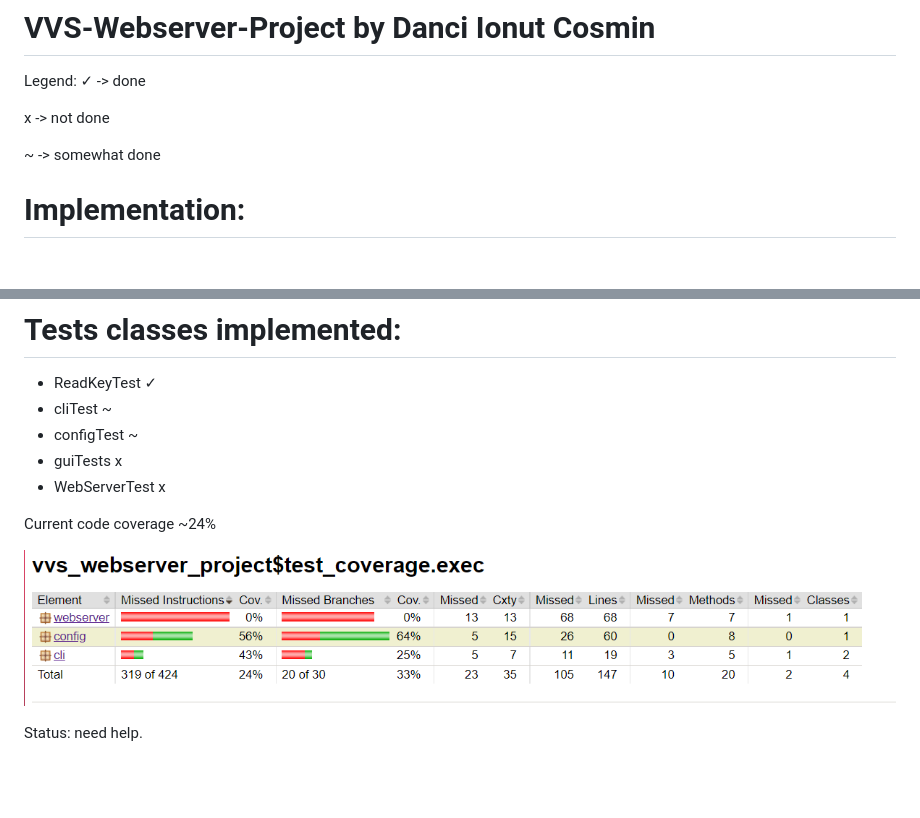
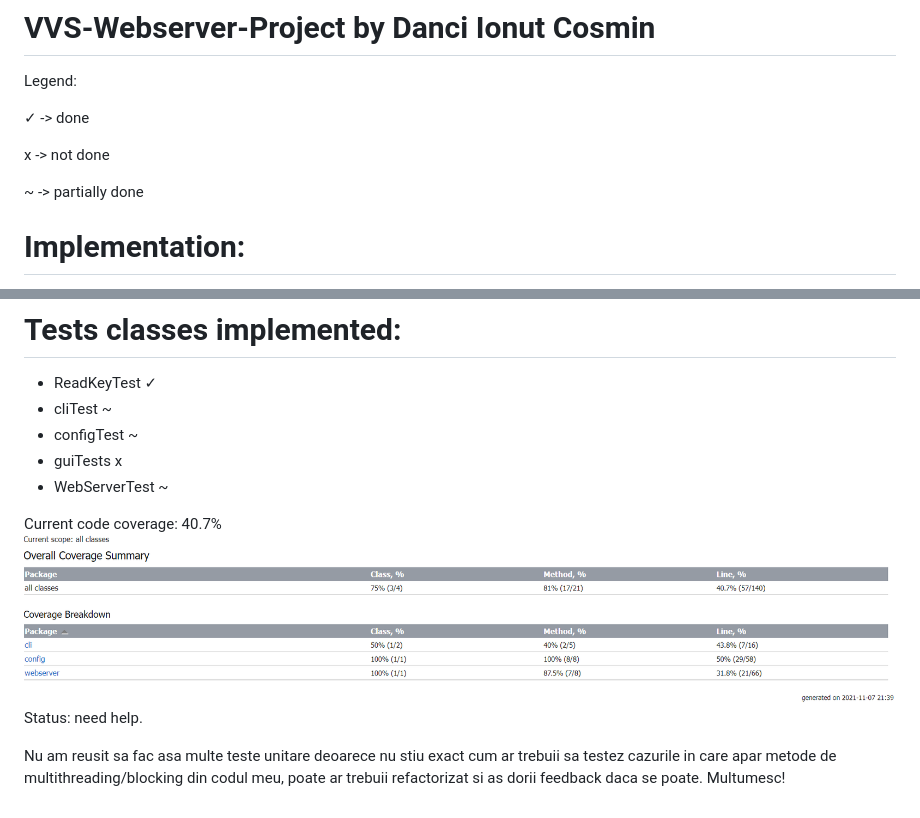
Before and after one commit to EvoShady/vvs-webserver-project, a Markdown page: README.md, 2 parts joined by grey strips. Drawn GitHub-style; pictures changed too: code_coverage.PNG (deleted), current_code_coverage.PNG (added); blank space fills up the shorter version.

Commit message:
Added some tests for web server

```diff
--- a/README.md
+++ b/README.md
@@ -1,11 +1,12 @@
 # VVS-Webserver-Project by Danci Ionut Cosmin
 
 Legend:
+
 ✓ -> done
 
 x -> not done
 
-~ -> somewhat done
+~ -> partially done
 
 # Implementation:
 - Webserver ✓
@@ -17,10 +18,10 @@ x -> not done
 - cliTest ~
 - configTest ~
 - guiTests x
-- WebServerTest x
+- WebServerTest ~
 
-Current code coverage ~24%
+Current code coverage: 40.7%
+![Code_Coverage_Image](./current_code_coverage.PNG)
+Status: need help.
 
-![Code_Coverage_Image](./code_coverage.PNG)
-
-Status: need help.
+Nu am reusit sa fac asa multe teste unitare deoarece nu stiu exact cum ar trebuii sa testez cazurile in care apar metode de multithreading/blocking din codul meu, poate ar trebuii refactorizat si as dorii feedback daca se poate. Multumesc!
```
Also changed, not shown: 2 other files.
